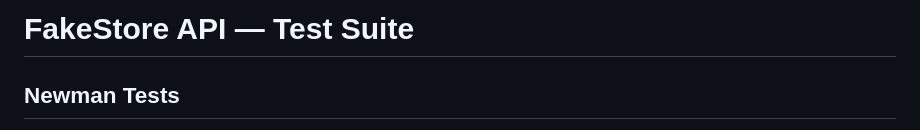
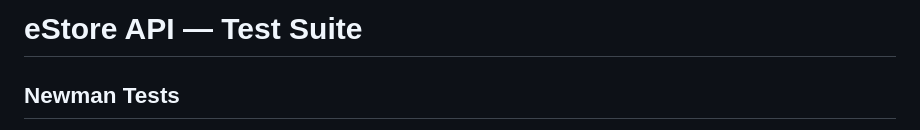
Before and after one commit to HussainiMD/eStore-API-Testing, a Markdown page: README.md, the part around the change. Drawn GitHub-style.

Commit message:
Textual errors

```diff
--- a/README.md
+++ b/README.md
@@ -1,4 +1,4 @@
-# FakeStore API — Test Suite
+# eStore API — Test Suite
 
 ## Newman Tests
 
```
